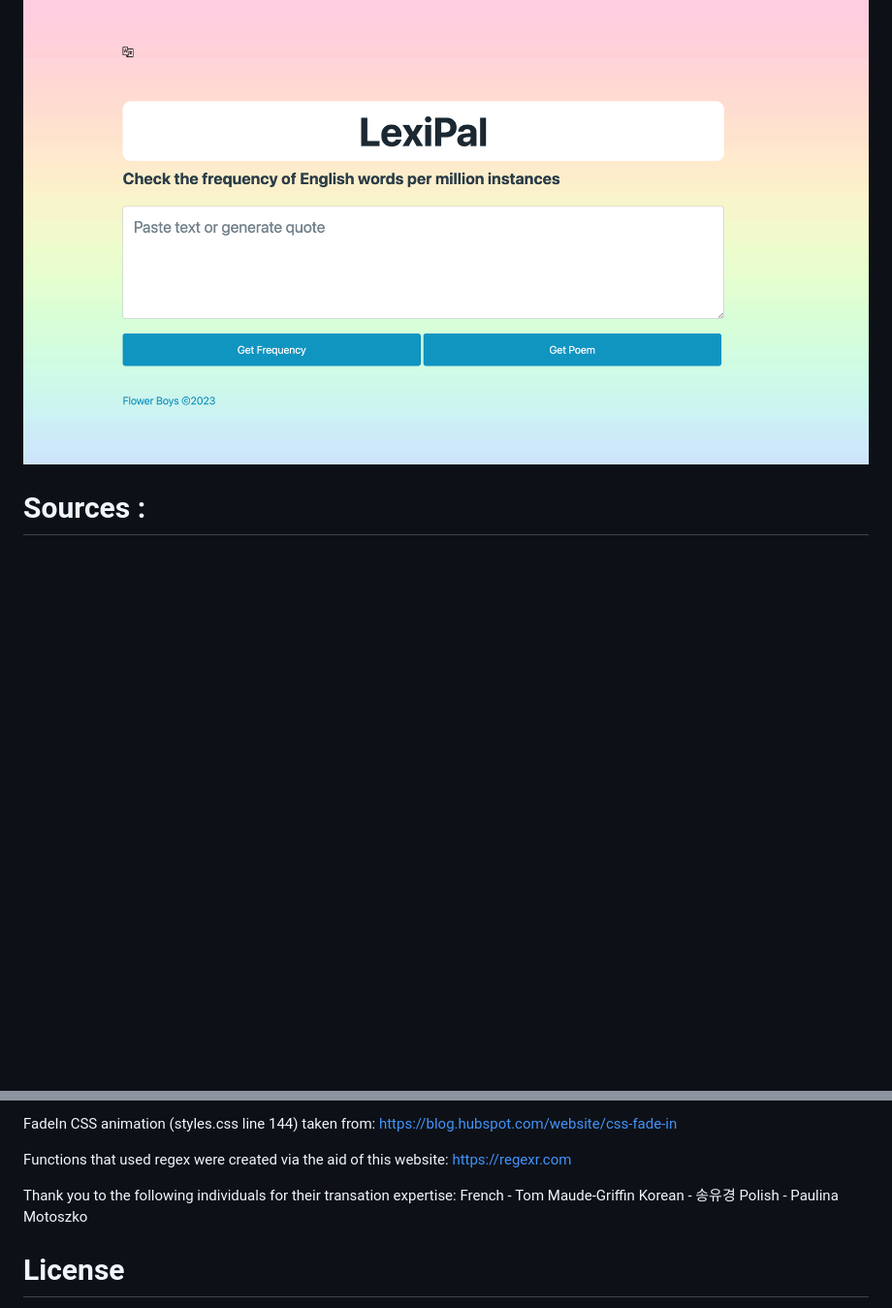
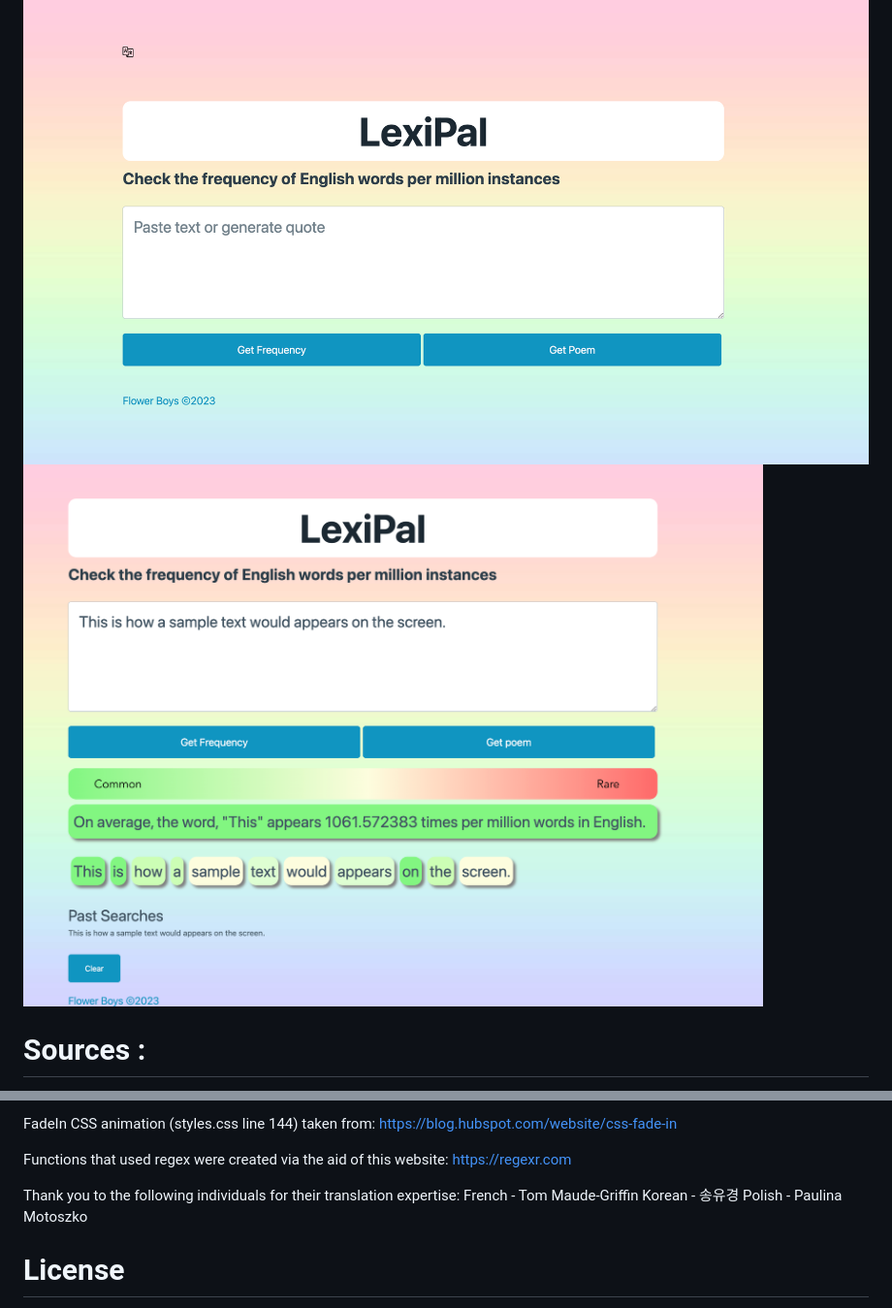
Before and after one commit to tmcmanus95/LexiPal-Word-Frequency-Calculator, a Markdown page: README.md, 2 parts joined by grey strips. Shown: that part at 97% size. Rendered like a GitHub page; pictures changed too: assets/icons/screenshot2.png (added); blank space fills up the shorter version.

Commit message:
fixed typo, added second screenshot

```diff
--- a/README.md
+++ b/README.md
@@ -31,6 +31,7 @@ LexiPal is a JavaScript application that uses the Datamuse word-finding query en
 # Screenshot :
 
 ![LexiPal Screen](./assets/icons/screenshot.png)
+![LexiPal functionality](./assets/icons/screenshot2.png)
 
 # Sources :
 
@@ -48,7 +49,7 @@ FadeIn CSS animation (styles.css line 144) taken from: https://blog.hubspot.com/
 
 Functions that used regex were created via the aid of this website: https://regexr.com
 
-Thank you to the following individuals for their transation expertise:
+Thank you to the following individuals for their translation expertise:
 French - Tom Maude-Griffin
 Korean - 송유경
 Polish - Paulina Motoszko
```
